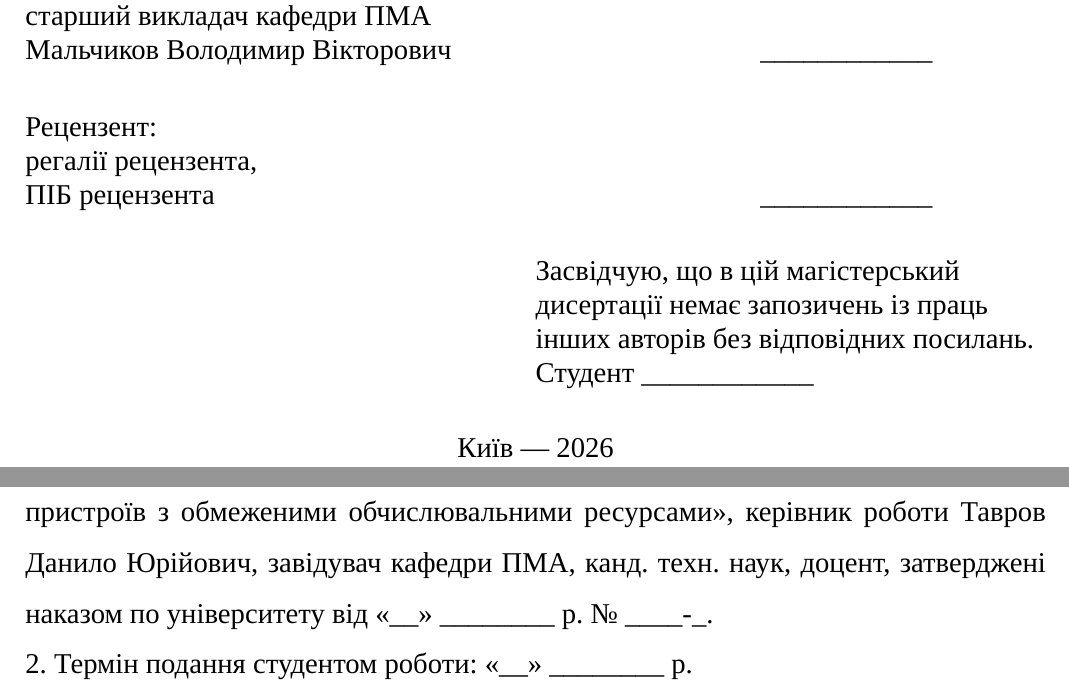
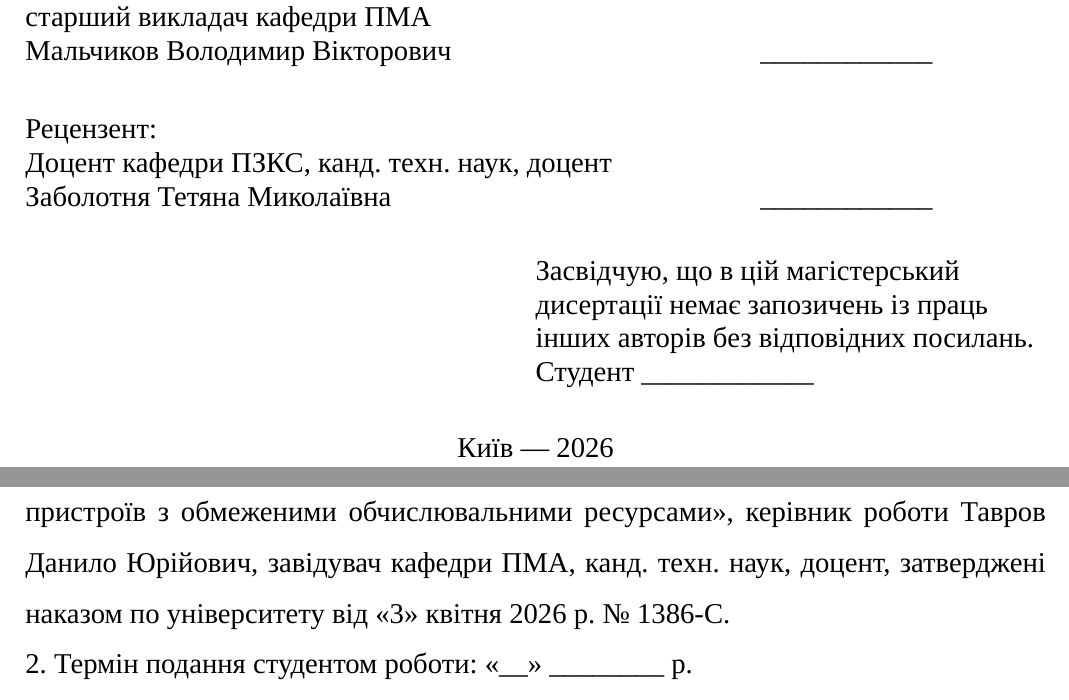
Before and after one commit to B-Perederei/master-thesis-latex, a LaTeX thesis (tex/thesis.tex): two parts of pages 1 and 2 of 141, joined at a grey line, cut so that both start at the same text. Compiled offline with XeLaTeX; a missing font is replaced by an installed copy or a similar font.

Commit message:
Saving progress

```diff
--- a/tex/thesis.tex
+++ b/tex/thesis.tex
@@ -22,8 +22,8 @@
     % consultantIntro = {Консультант з \dots}, % розділи, "технічна частина" тощо
     % consultantTitles = {регалії консультанта},
     % consultant = {ПІБ},
-    reviewerTitles = {регалії рецензента},
-    reviewer = {ПІБ рецензента},
+    reviewerTitles = {Доцент кафедри ПЗКС, канд. техн. наук, доцент},
+    reviewer = {Заболотня Тетяна Миколаївна},
     year = {2026}
 }
 
@@ -32,7 +32,7 @@
         {Богдан ПЕРЕДЕРЕЙ}
         {Данило ТАВРОВ}
     % у першому пункті потрібно вказати тему дипломної роботи, прізвище, ім’я, по батькові (повністю), науковий ступінь, учене звання керівника роботи, а також реквізити наказу, яким їх затверджено.
-    \item Тема роботи: \inquot{\theme}, керівник роботи \supervisor{}, \supervisorTitles{}, затверджені наказом по університету від \dateplaceholder{} №~\_\_\_\_-\_. % від \inquot{15} квітня 2026 р. № 1808-C.
+    \item Тема роботи: \inquot{\theme}, керівник роботи \supervisor{}, \supervisorTitles{}, затверджені наказом по університету від \inquot{3} квітня 2026 р. № 1386-C.
 
     % у другому пункті потрібно вказати термін подання переплетеної роботи на кафедру.
     \item Термін подання студентом роботи: \dateplaceholder{} % \inquot{11} червня 2025 р.
```
Also changed, not shown: style-classes/pma-mthesis.cls (+1 -1 lines).
